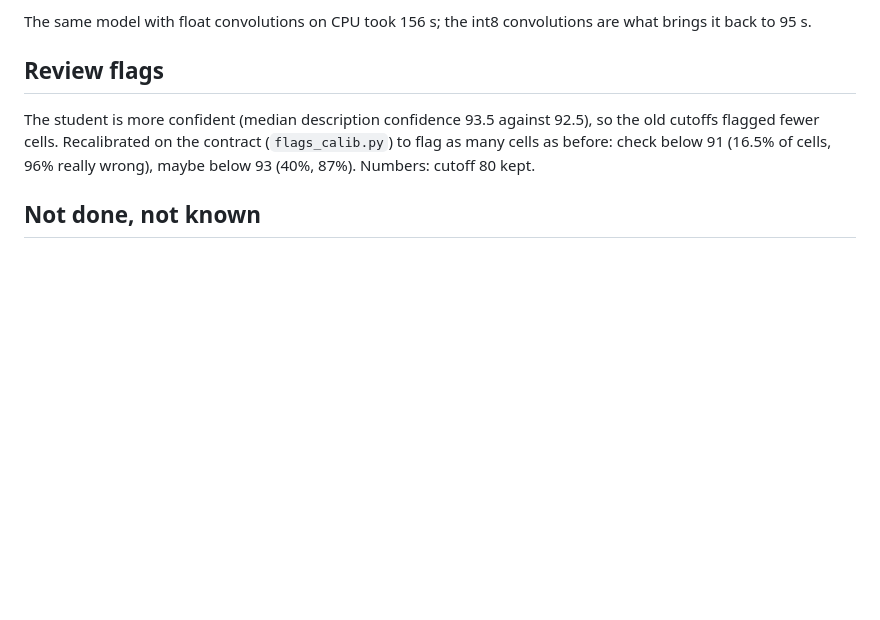
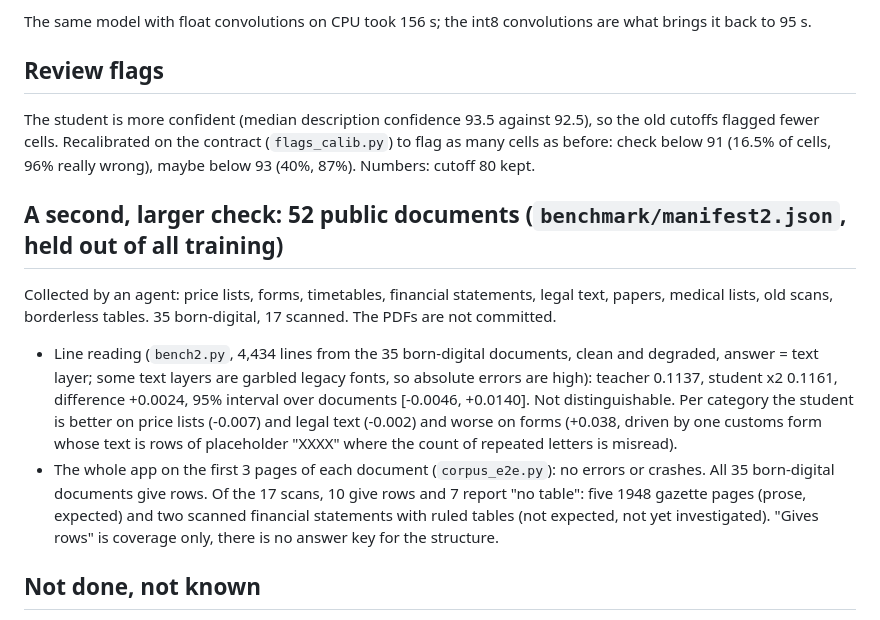
Before and after one commit to nlqd/cheeptable, a Markdown page: hillclimb/size/FINDINGS-size.md, the part around the change. Drawn GitHub-style; blank space fills up the shorter version.

Commit message:
docs: results on the 52-document corpus

```diff
--- a/hillclimb/size/FINDINGS-size.md
+++ b/hillclimb/size/FINDINGS-size.md
@@ -68,6 +68,13 @@ The same model with float convolutions on CPU took 156 s; the int8 convolutions
 
 The student is more confident (median description confidence 93.5 against 92.5), so the old cutoffs flagged fewer cells. Recalibrated on the contract (`flags_calib.py`) to flag as many cells as before: check below 91 (16.5% of cells, 96% really wrong), maybe below 93 (40%, 87%). Numbers: cutoff 80 kept.
 
+## A second, larger check: 52 public documents (`benchmark/manifest2.json`, held out of all training)
+
+Collected by an agent: price lists, forms, timetables, financial statements, legal text, papers, medical lists, old scans, borderless tables. 35 born-digital, 17 scanned. The PDFs are not committed.
+
+- Line reading (`bench2.py`, 4,434 lines from the 35 born-digital documents, clean and degraded, answer = text layer; some text layers are garbled legacy fonts, so absolute errors are high): teacher 0.1137, student x2 0.1161, difference +0.0024, 95% interval over documents [-0.0046, +0.0140]. Not distinguishable. Per category the student is better on price lists (-0.007) and legal text (-0.002) and worse on forms (+0.038, driven by one customs form whose text is rows of placeholder "XXXX" where the count of repeated letters is misread).
+- The whole app on the first 3 pages of each document (`corpus_e2e.py`): no errors or crashes. All 35 born-digital documents give rows. Of the 17 scans, 10 give rows and 7 report "no table": five 1948 gazette pages (prose, expected) and two scanned financial statements with ruled tables (not expected, not yet investigated). "Gives rows" is coverage only, there is no answer key for the structure.
+
 ## Not done, not known
 
 - No real phone, Safari or Firefox; externalData is only exercised in Chrome. Memory per worker was not measured (estimated 70 to 80 MB against about 250 MB before).
```
